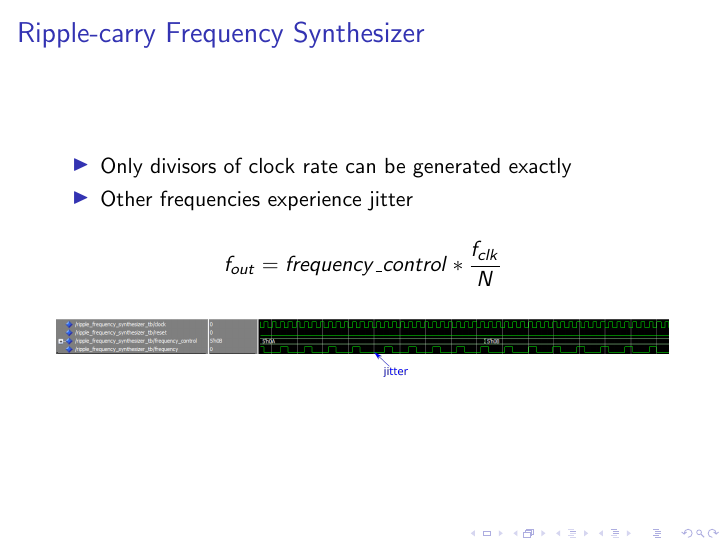
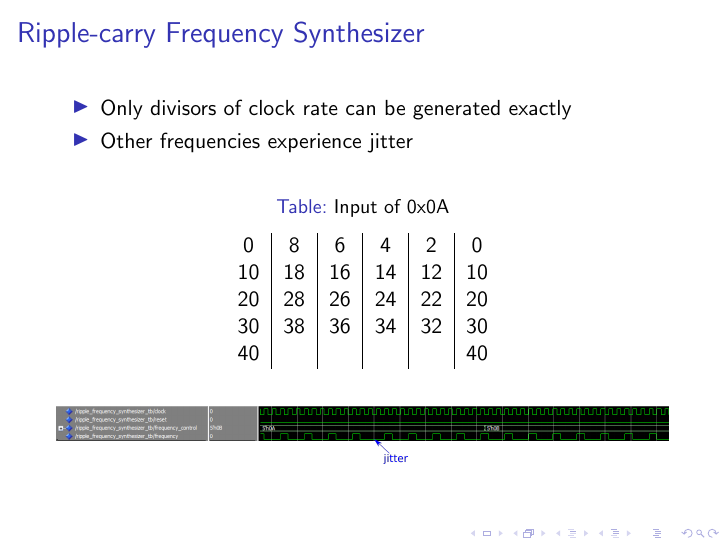
Before and after one commit to Gripnook/arb-gen, LaTeX slides (report/presentation.tex): page 4 of 8. Compiled offline with pdfLaTeX.

Commit message:
Added table to explain jitter in presentation

```diff
--- a/report/presentation.tex
+++ b/report/presentation.tex
@@ -55,7 +55,17 @@
     \item Other frequencies experience jitter
 \end{itemize}
 
-\[ f_{out} = frequency\_control * \frac{f_{clk}}{N} \]
+\begin{table}
+    \centering
+    \caption{Input of 0x0A}
+    \begin{tabular}[c]{c | c | c | c | c | c}
+        0  & 8  & 6  & 4  & 2  & 0  \\
+        10 & 18 & 16 & 14 & 12 & 10 \\
+        20 & 28 & 26 & 24 & 22 & 20 \\
+        30 & 38 & 36 & 34 & 32 & 30 \\
+        40 &    &    &    &    & 40 \\
+    \end{tabular}
+\end{table}
 
 \begin{figure}[!htb]
     \centering
```
Also changed, not shown: report/presentation.pdf.
